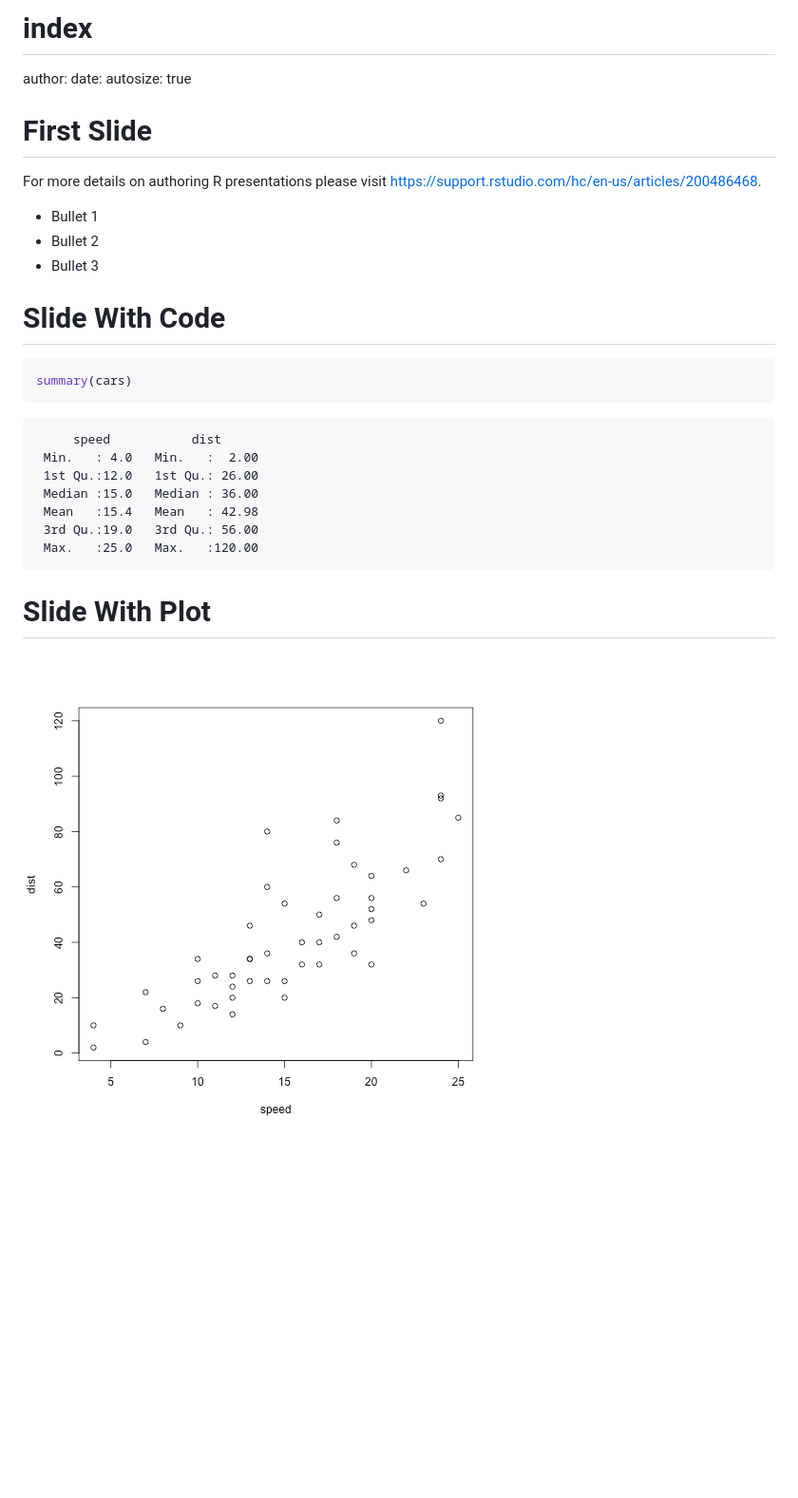
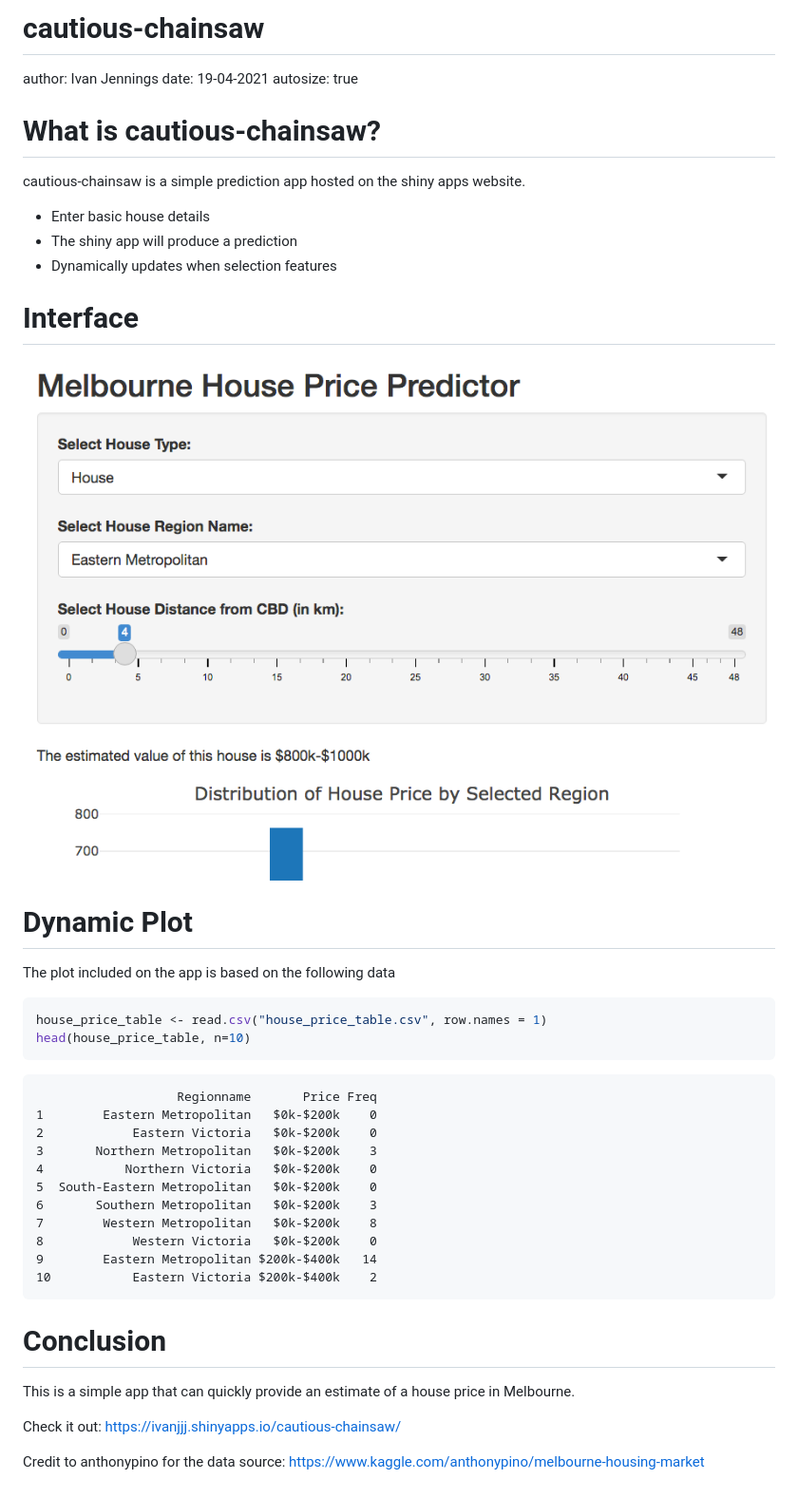
Before and after one commit to ivanjjj/cautious-chainsaw, a Markdown page: index.md, the part around the change. Shown: that part at 95% size. Rendered like a GitHub page; pictures changed too: cautious-chainsaw-screenshot.png (added); blank space fills up the shorter version.

````diff
--- a/index.md
+++ b/index.md
@@ -1,37 +1,54 @@
-index
+cautious-chainsaw
 ========================================================
-author:
-date:
+author: Ivan Jennings
+date: 19-04-2021
 autosize: true
 
-First Slide
+What is cautious-chainsaw?
 ========================================================
 
-For more details on authoring R presentations please visit <https://support.rstudio.com/hc/en-us/articles/200486468>.
+cautious-chainsaw is a simple prediction app hosted on the shiny apps website.
 
-- Bullet 1
-- Bullet 2
-- Bullet 3
+- Enter basic house details
+- The shiny app will produce a prediction
+- Dynamically updates when selection features
 
-Slide With Code
+Interface
 ========================================================
+
+![screnshot of app](cautious-chainsaw-screenshot.png)
+
+
+Dynamic Plot
+========================================================
+
+The plot included on the app is based on the following data
 
 
 ```r
-summary(cars)
+house_price_table <- read.csv("house_price_table.csv", row.names = 1)
+head(house_price_table, n=10)
 ```
 
 ```
-     speed           dist
- Min.   : 4.0   Min.   :  2.00
- 1st Qu.:12.0   1st Qu.: 26.00
- Median :15.0   Median : 36.00
- Mean   :15.4   Mean   : 42.98
- 3rd Qu.:19.0   3rd Qu.: 56.00
- Max.   :25.0   Max.   :120.00
+                   Regionname       Price Freq
+1        Eastern Metropolitan   $0k-$200k    0
+2            Eastern Victoria   $0k-$200k    0
+3       Northern Metropolitan   $0k-$200k    3
+4           Northern Victoria   $0k-$200k    0
+5  South-Eastern Metropolitan   $0k-$200k    0
+6       Southern Metropolitan   $0k-$200k    3
+7        Western Metropolitan   $0k-$200k    8
+8            Western Victoria   $0k-$200k    0
+9        Eastern Metropolitan $200k-$400k   14
+10           Eastern Victoria $200k-$400k    2
 ```
 
-Slide With Plot
+Conclusion
 ========================================================
 
-![plot of chunk unnamed-chunk-2](index-figure/unnamed-chunk-2-1.png)
+This is a simple app that can quickly provide an estimate of a house price in Melbourne.
+
+Check it out: https://ivanjjj.shinyapps.io/cautious-chainsaw/
+
+Credit to anthonypino for the data source: https://www.kaggle.com/anthonypino/melbourne-housing-market
````
Also changed, not shown: 4 other files.
